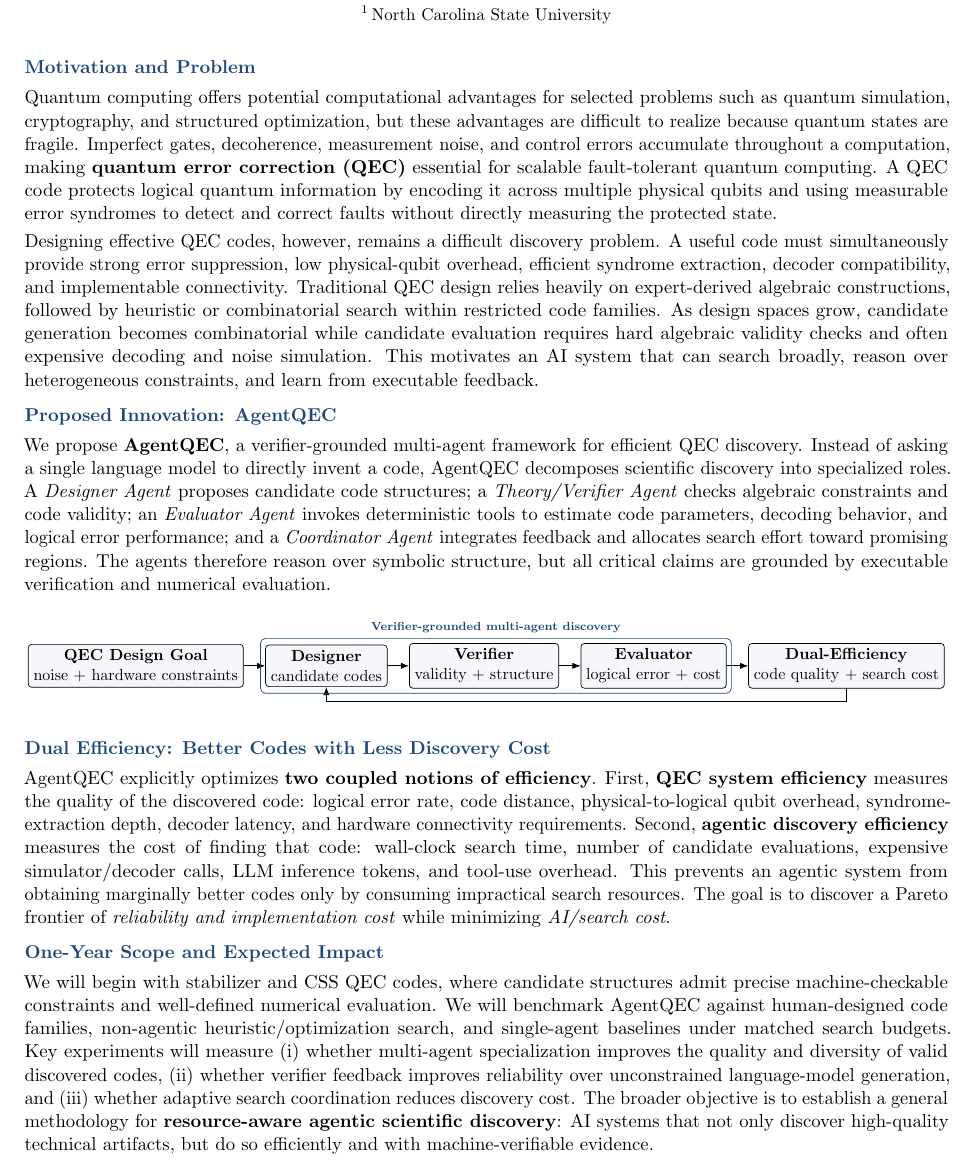
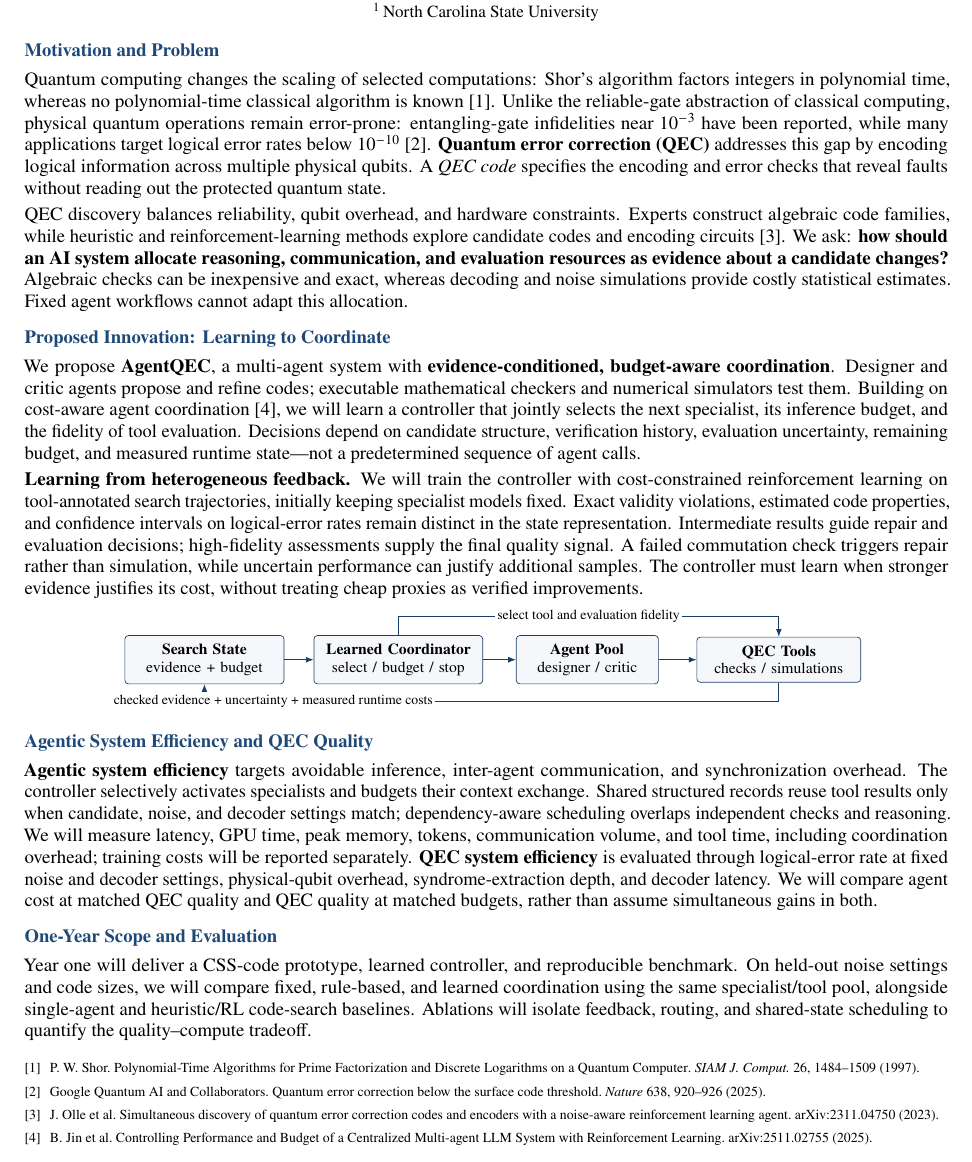
Before and after one commit to cream-sketch/qif-2027, a LaTeX document (main.tex): part of the page, cut so that both start at the same text. Compiled offline with pdfLaTeX.

Commit message:
Revise abstract from PDF comments: learned coordination, agent-system efficiency, and evidence-aware evaluation

```diff
--- a/main.tex
+++ b/main.tex
@@ -32,52 +30,59 @@
-    {\small Shubdeep Mohapatra\textsuperscript{1} \quad
-Yongxiang Lyu  \textsuperscript{1}}\\[1pt]
+\begingroup\centering
+    {\Large\bfseries \projecttitle}\\[2pt]
+    {\small \studentA\textsuperscript{1}\qquad \studentB\textsuperscript{1}}\\[1pt]
     {\small \textsuperscript{1}\,\university}
-\end{center}
-
-\vspace{-1pt}
+\par\endgroup
+\vspace{2pt}
 
 \section*{Motivation and Problem}
+Quantum computing changes the scaling of selected computations: Shor's algorithm factors integers in polynomial time, whereas no polynomial-time classical algorithm is known~\cite{shor}. Unlike the reliable-gate abstraction of classical computing, physical quantum operations remain error-prone: entangling-gate infidelities near $10^{-3}$ have been reported, while many applications target logical error rates below $10^{-10}$~\cite{googleqec}. \textbf{Quantum error correction (QEC)} addresses this gap by encoding logical information across multiple physical qubits. A \emph{QEC code} specifies the encoding and error checks that reveal faults without reading out the protected quantum state.
 
-Quantum computing offers potential computational advantages for selected problems such as quantum simulation, cryptography, and structured optimization, but these advantages are difficult to realize because quantum states are fragile. Imperfect gates, decoherence, measurement noise, and control errors accumulate throughout a computation, making \textbf{quantum error correction (QEC)} essential for scalable fault-tolerant quantum computing. A QEC code protects logical quantum information by encoding it across multiple physical qubits and using measurable error syndromes to detect and correct faults without directly measuring the protected state.
+QEC discovery balances reliability, qubit overhead, and hardware constraints. Experts construct algebraic code families, while heuristic and reinforcement-learning methods explore candidate codes and encoding circuits~\cite{olle}. We ask: \textbf{how should an AI system allocate reasoning, communication, and evaluation resources as evidence about a candidate changes?} Algebraic checks can be inexpensive and exact, whereas decoding and noise simulations provide costly statistical estimates. Fixed agent workflows cannot adapt this allocation.
 
-Designing effective QEC codes, however, remains a difficult discovery problem. A useful code must simultaneously provide strong error suppression, low physical-qubit overhead, efficient syndrome extraction, decoder compatibility, and implementable connectivity. Traditional QEC design relies heavily on expert-derived algebraic constructions, followed by heuristic or combinatorial search within restricted code families. As design spaces grow, candidate generation becomes combinatorial while candidate evaluation requires hard algebraic validity checks and often expensive decoding and noise simulation. This motivates an AI system that can search broadly, reason over heterogeneous constraints, and learn from executable feedback.
+\section*{Proposed Innovation: Learning to Coordinate}
+We propose \textbf{AgentQEC}, a multi-agent system with \textbf{evidence-conditioned, budget-aware coordination}. Designer and critic agents propose and refine codes; executable mathematical checkers and numerical simulators test them. Building on cost-aware agent coordination~\cite{corl}, we will learn a controller that jointly selects the next specialist, its inference budget, and the fidelity of tool evaluation. Decisions depend on candidate structure, verification history, evaluation uncertainty, remaining budget, and measured runtime state---not a predetermined sequence of agent calls.
 
-\section*{Proposed Innovation: AgentQEC}
+\textbf{Learning from heterogeneous feedback.} We will train the controller with cost-constrained reinforcement learning on tool-annotated search trajectories, initially keeping specialist models fixed. Exact validity violations, estimated code properties, and confidence intervals on logical-error rates remain distinct in the state representation. Intermediate results guide repair and evaluation decisions; high-fidelity assessments supply the final quality signal. A failed commutation check triggers repair rather than simulation, while uncertain performance can justify additional samples. The controller must learn when stronger evidence justifies its cost, without treating cheap proxies as verified improvements.
 
-We propose \textbf{AgentQEC}, a verifier-grounded multi-agent framework for efficient QEC discovery. Instead of asking a single language model to directly invent a code, AgentQEC decomposes scientific discovery into specialized roles. A \textit{Designer Agent} proposes candidate code structures; a \textit{Theory/Verifier Agent} checks algebraic constraints and code validity; an \textit{Evaluator Agent} invokes deterministic tools to estimate code parameters, decoding behavior, and logical error performance; and a \textit{Coordinator Agent} integrates feedback and allocates search effort toward promising regions. The agents therefore reason over symbolic structure, but all critical claims are grounded by executable verification and numerical evaluation.
+\vspace{2pt}
+\begingroup\centering
+\begin{tikzpicture}[
+    font=\fontsize{9}{10.2}\selectfont,
+    box/.style={draw=accent!85!black,rounded corners=2pt,fill=soft,
+        inner xsep=4pt,inner ysep=5pt,align=center,minimum height=0.70cm},
+    arrow/.style={-{Latex[length=1.6mm]},line width=0.5pt,draw=accent!85!black},
+    lab/.style={font=\fontsize{8.1}{9}\selectfont,fill=white,inner sep=1.5pt}
+]
+\node[box,text width=3.0cm] (state) at (0,0) {\textbf{Search State}\\evidence + budget};
+\node[box,text width=3.2cm] (coord) at (4.0,0) {\textbf{Learned Coordinator}\\select / budget / stop};
+\node[box,text width=2.65cm] (agents) at (7.9,0) {\textbf{Agent Pool}\\designer / critic};
+\node[box,text width=3.1cm] (tools) at (11.85,0) {\textbf{QEC Tools}\\checks / simulations};
+\draw[arrow] (state.east) -- (coord.west);
+\draw[arrow] (coord.east) -- (agents.west);
+\draw[arrow] (agents.east) -- (tools.west);
+\draw[arrow] (coord.north) -- ++(0,0.38) -| node[pos=0.25,lab] {select tool and evaluation fidelity} (tools.north);
+\draw[arrow] (tools.south) -- ++(0,-0.38) -| node[pos=0.44,lab] {checked evidence + uncertainty + measured runtime costs} (state.south);
+\end{tikzpicture}\par\endgroup
+\vspace{1pt}
 
-\begin{center}
-\begin{tikzpicture}[
-    scale=0.86, transform shape,
-    node distance=4.5mm and 5.2mm,
-    box/.style={draw, rounded corners=2pt, fill=soft, inner sep=3.6pt, align=center, minimum height=0.54cm},
-    agent/.style={box, minimum width=2.05cm},
-    arrow/.style={-{Latex[length=1.7mm]}, line width=0.45pt}
-]
-\node[box, minimum width=2.05cm] (goal) {\textbf{QEC Design Goal}\\noise + hardware constraints};
-\node[agent, right=of goal] (design) {\textbf{Designer}\\candidate codes};
-\node[agent, right=of design] (verify) {\textbf{Verifier}\\validity + structure};
-\node[agent, right=of verify] (eval) {\textbf{Evaluator}\\logical error + cost};
-\node[box, right=of eval, minimum width=2.15cm] (score) {\textbf{Dual-Efficiency}\\code quality + search cost};
+\section*{Agentic System Efficiency and QEC Quality}
+\textbf{Agentic system efficiency} targets avoidable inference, inter-agent communication, and synchronization overhead. The controller selectively activates specialists and budgets their context exchange. Shared structured records reuse tool results only when candidate, noise, and decoder settings match; dependency-aware scheduling overlaps independent checks and reasoning. We will measure latency, GPU time, peak memory, tokens, communication volume, and tool time, including coordination overhead; training costs will be reported separately. \textbf{QEC system efficiency} is evaluated through logical-error rate at fixed noise and decoder settings, physical-qubit overhead, syndrome-extraction depth, and decoder latency. We will compare agent cost at matched QEC quality and QEC quality at matched budgets, rather than assume simultaneous gains in both.
 
-\draw[arrow] (goal) -- (design);
-\draw[arrow] (design) -- (verify);
-\draw[arrow] (verify) -- (eval);
-\draw[arrow] (eval) -- (score);
-\draw[arrow] (score.south) |- ++(0,-0.32) -| (design.south);
+\section*{One-Year Scope and Evaluation}
+Year one will deliver a CSS-code prototype, learned controller, and reproducible benchmark. On held-out noise settings and code sizes, we will compare fixed, rule-based, and learned coordination using the same specialist/tool pool, alongside single-agent and heuristic/RL code-search baselines. Ablations will isolate feedback, routing, and shared-state scheduling to quantify the quality--compute tradeoff.
 
-\node[draw=accent, rounded corners=3pt, fit=(design)(verify)(eval), inner sep=2.8pt, label={[text=accent,font=\scriptsize\bfseries]above:Verifier-grounded multi-agent discovery}] {};
-\end{tikzpicture}
-\end{center}
-
-\vspace{-2pt}
-
-\section*{Dual Efficiency: Better Codes with Less Discovery Cost}
-
-AgentQEC explicitly optimizes \textbf{two coupled notions of efficiency}. First, \textbf{QEC system efficiency} measures the quality of the discovered code: logical error rate, code distance, physical-to-logical qubit overhead, syndrome-extraction depth, decoder latency, and hardware connectivity requirements. Second, \textbf{agentic discovery efficiency} measures the cost of finding that code: wall-clock search time, number of candidate evaluations, expensive simulator/decoder calls, LLM inference tokens, and tool-use overhead. This prevents an agentic system from obtaining marginally better codes only by consuming impractical search resources. The goal is to discover a Pareto frontier of \emph{reliability and implementation cost} while minimizing \emph{AI/search cost}.
-
-\section*{One-Year Scope and Expected Impact}
-
-We will begin with stabilizer and CSS QEC codes, where candidate structures admit precise machine-checkable constraints and well-defined numerical evaluation. We will benchmark AgentQEC against human-designed code families, non-agentic heuristic/optimization search, and single-agent baselines under matched search budgets. Key experiments will measure (i) whether multi-agent specialization improves the quality and diversity of valid discovered codes, (ii) whether verifier feedback improves reliability over unconstrained language-model generation, and (iii) whether adaptive search coordination reduces discovery cost. The broader objective is to establish a general methodology for \textbf{resource-aware agentic scientific discovery}: AI systems that not only discover high-quality technical artifacts, but do so efficiently and with machine-verifiable evidence.
-
+% Compact, self-contained references: no BibTeX step or external .bib is needed.
+% These support background claims, not a claim of first-ever learned orchestration.
+\begingroup
+\renewcommand{\section}[2]{}%
+\fontsize{8.1}{9.2}\selectfont
+\setlength{\parskip}{0pt}
+\begin{thebibliography}{4}
+\setlength{\itemsep}{0pt}\setlength{\parsep}{0pt}
+\bibitem{shor} P.~W.~Shor. \href{https://arxiv.org/abs/quant-ph/9508027}{Polynomial-Time Algorithms for Prime Factorization and Discrete Logarithms on a Quantum Computer}. \emph{SIAM J. Comput.} 26, 1484--1509 (1997).
+\bibitem{googleqec} Google Quantum AI and Collaborators. \href{https://doi.org/10.1038/s41586-024-08449-y}{Quantum error correction below the surface code threshold}. \emph{Nature} 638, 920--926 (2025).
+\bibitem{olle} J.~Olle et al. \href{https://arxiv.org/abs/2311.04750}{Simultaneous discovery of quantum error correction codes and encoders with a noise-aware reinforcement learning agent}. arXiv:2311.04750 (2023).
+\bibitem{corl} B.~Jin et al. \href{https://arxiv.org/abs/2511.02755}{Controlling Performance and Budget of a Centralized Multi-agent LLM System with Reinforcement Learning}. arXiv:2511.02755 (2025).
+\end{thebibliography}
+\endgroup
 \end{document}
```
Also changed, not shown: main.tex (20 more changed lines).
